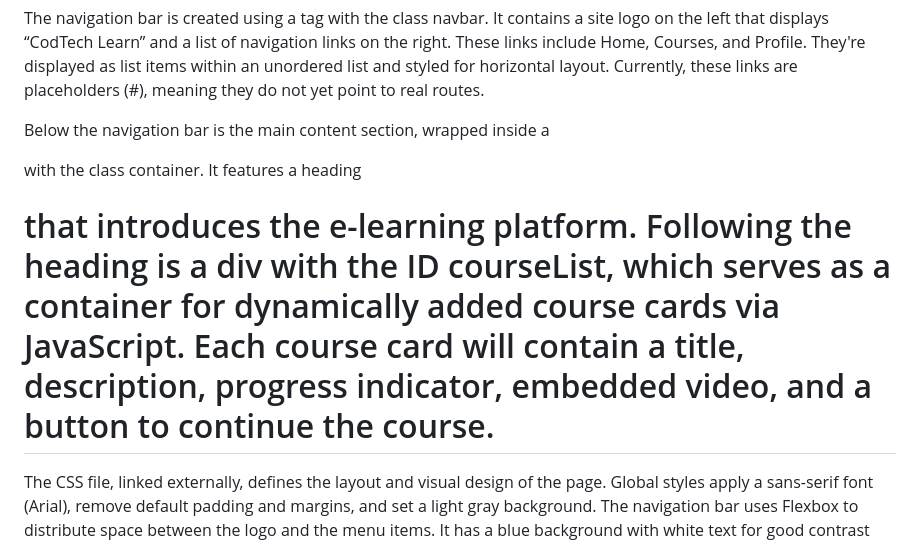
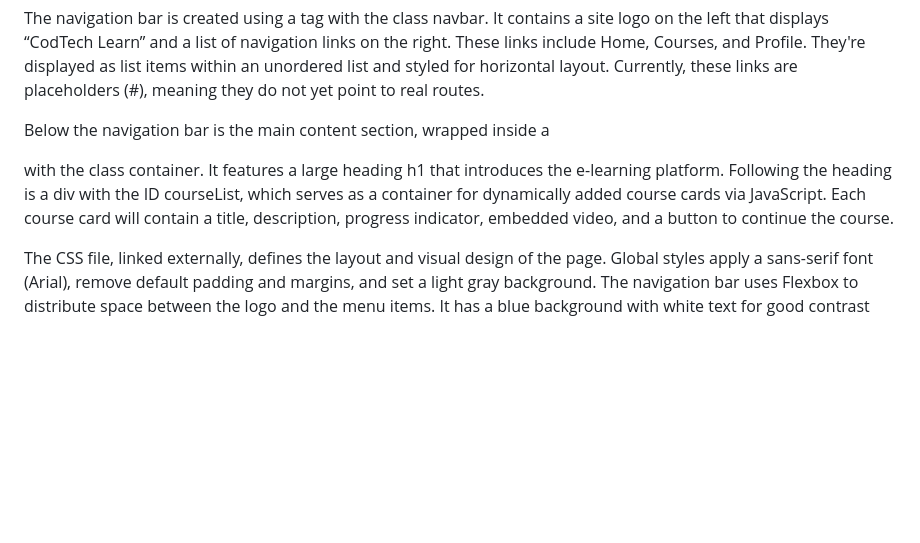
Before and after one commit to kishore-630/E-LEARNING-PLATFORM-UI, a Markdown page: README.md, the part around the change. Rendered like a GitHub page; blank space fills up the shorter version.

```diff
--- a/README.md
+++ b/README.md
@@ -17,7 +17,7 @@ The HTML structure begins with the standard document declaration followed by the
 
 The navigation bar is created using a <nav> tag with the class navbar. It contains a site logo on the left that displays “CodTech Learn” and a list of navigation links on the right. These links include Home, Courses, and Profile. They're displayed as list items within an unordered list and styled for horizontal layout. Currently, these links are placeholders (#), meaning they do not yet point to real routes.
 
-Below the navigation bar is the main content section, wrapped inside a <div> with the class container. It features a  heading <h1> that introduces the e-learning platform. Following the heading is a div with the ID courseList, which serves as a container for dynamically added course cards via JavaScript. Each course card will contain a title, description, progress indicator, embedded video, and a button to continue the course.
+Below the navigation bar is the main content section, wrapped inside a <div> with the class container. It features a   large heading h1 that introduces the e-learning platform. Following the heading is a div with the ID courseList, which serves as a container for dynamically added course cards via JavaScript. Each course card will contain a title, description, progress indicator, embedded video, and a button to continue the course.
 
 The CSS file, linked externally, defines the layout and visual design of the page. Global styles apply a sans-serif font (Arial), remove default padding and margins, and set a light gray background. The navigation bar uses Flexbox to distribute space between the logo and the menu items. It has a blue background with white text for good contrast and readability. The links are styled to remove underlines and appear underlined only on hover, improving user experience.
 
```
